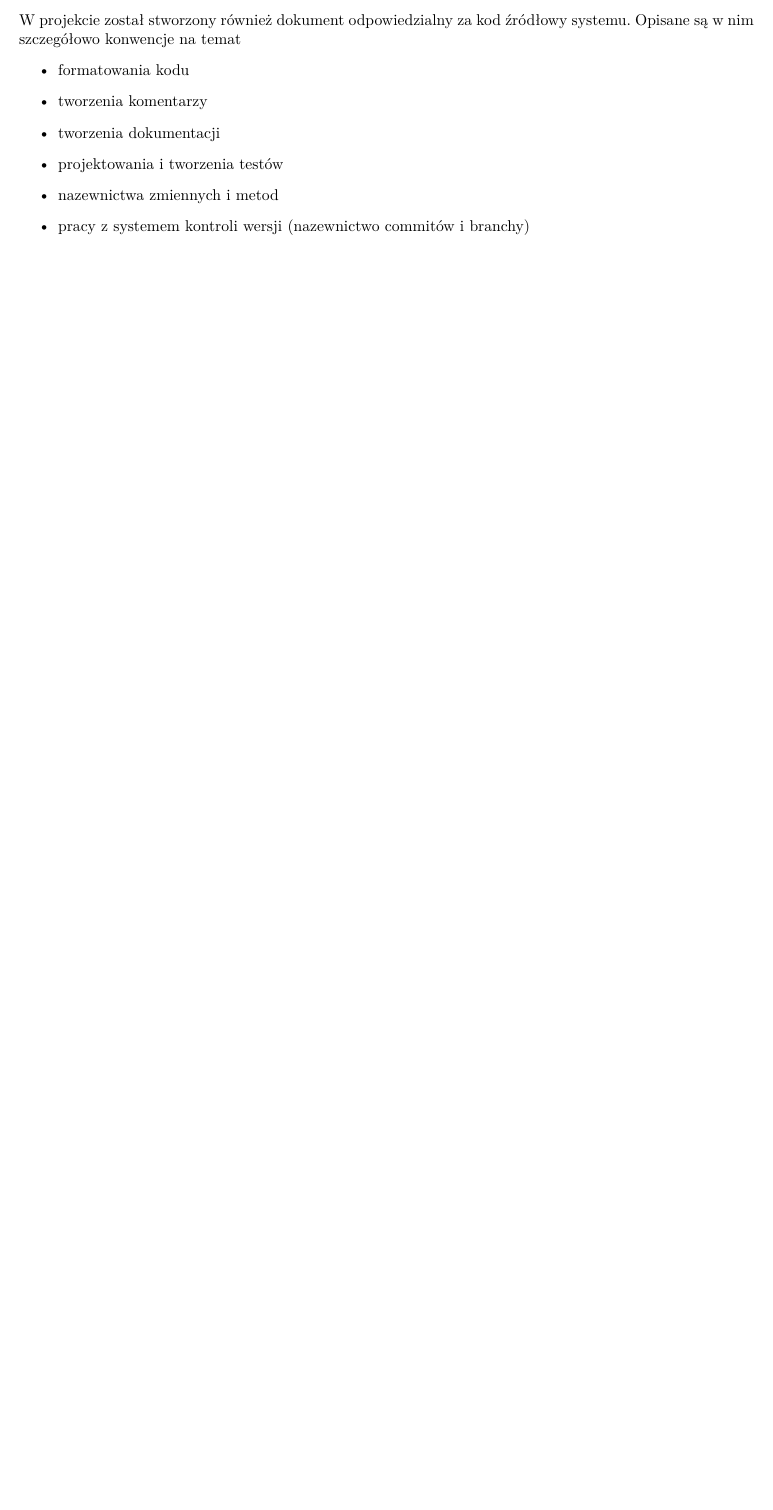
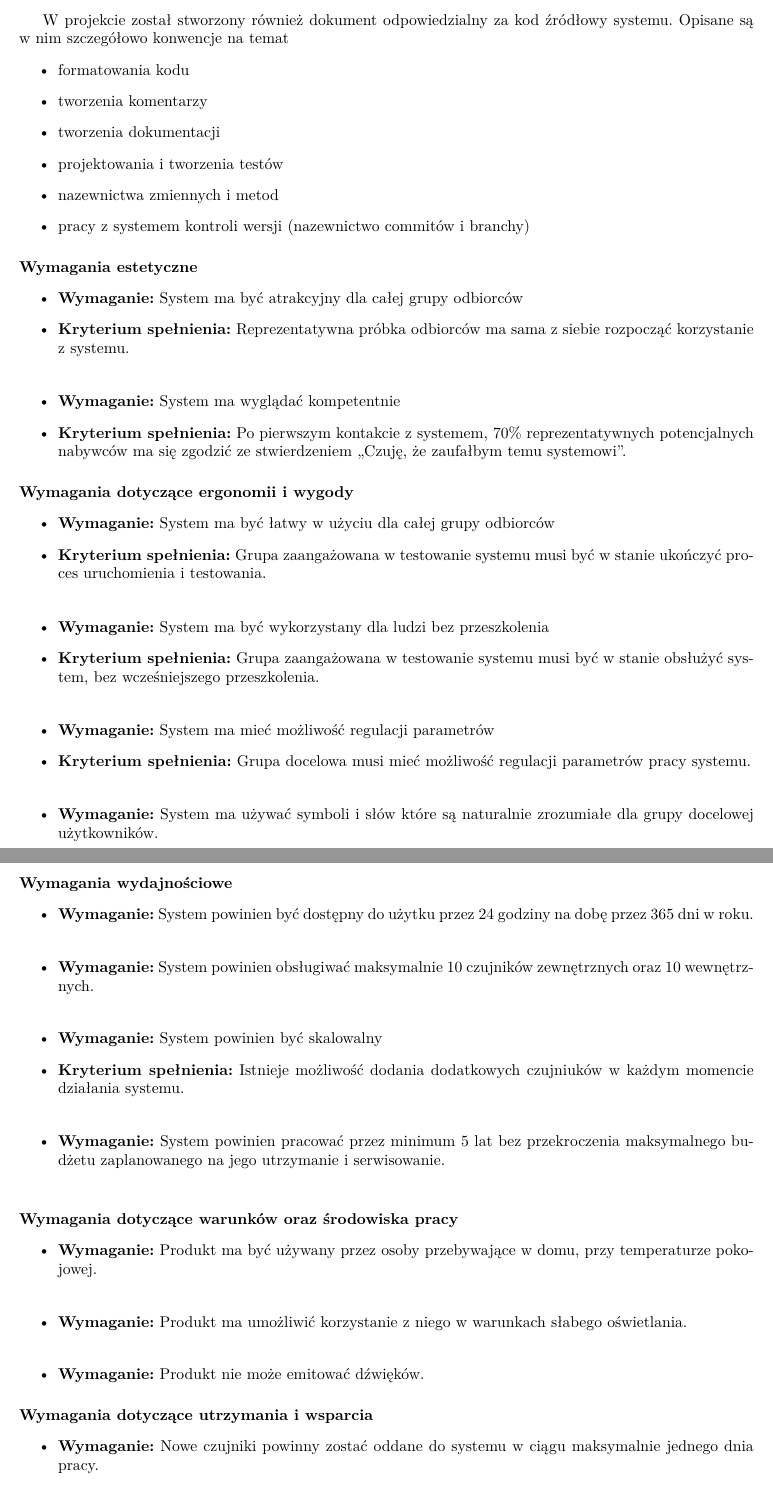
Before and after one commit to JuliaSzulc/Efficient-House-Energy-Management-Using-Self-Learning-AI, a LaTeX document (documentation/dla-wozniaka/wymagania-jakosciowe.tex): part of page 2 of 2 before the commit and two parts of pages 2 and 3 of 3 after it, the two joined at a grey line, cut so that both start at the same text, the shorter picture padded with empty space. Compiled offline with pdfLaTeX.

Commit message:
4 etap fix

```diff
--- a/documentation/dla-wozniaka/wymagania-jakosciowe.tex
+++ b/documentation/dla-wozniaka/wymagania-jakosciowe.tex
@@ -58,3 +59,61 @@ W projekcie został stworzony również dokument odpowiedzialny za kod źródło
 \item pracy z systemem kontroli wersji (nazewnictwo commitów i branchy)
 \end{itemize}
 
+
+\paragraph{Wymagania estetyczne}
+\begin{itemize}
+\item \textbf{Wymaganie:} System ma być atrakcyjny dla całej grupy odbiorców
+\item \textbf{Kryterium spełnienia:} Reprezentatywna próbka odbiorców ma sama z siebie rozpocząć korzystanie z~systemu.\\
+\end{itemize}
+\begin{itemize}
+\item \textbf{Wymaganie:} System ma wyglądać kompetentnie
+\item \textbf{Kryterium spełnienia:} Po pierwszym kontakcie z systemem, 70\% reprezentatywnych potencjalnych nabywców ma się zgodzić ze stwierdzeniem „Czuję, że zaufałbym temu systemowi”.
+\end{itemize}
+
+\paragraph{Wymagania dotyczące ergonomii i wygody}
+\begin{itemize}
+\item \textbf{Wymaganie:} System ma być łatwy w użyciu dla całej grupy odbiorców
+\item \textbf{Kryterium spełnienia:} Grupa zaangażowana w testowanie systemu musi być w stanie ukończyć proces uruchomienia i testowania.\\
+\end{itemize}
+\begin{itemize}
+\item \textbf{Wymaganie:} System ma być wykorzystany dla ludzi bez przeszkolenia
+\item \textbf{Kryterium spełnienia:} Grupa zaangażowana w testowanie systemu musi być w stanie obsłużyć system, bez wcześniejszego przeszkolenia.\\
+\end{itemize}
+\begin{itemize}
+\item \textbf{Wymaganie:} System ma mieć możliwość regulacji parametrów
+\item \textbf{Kryterium spełnienia:} Grupa docelowa musi mieć możliwość regulacji parametrów pracy systemu.\\
+\end{itemize}
+\begin{itemize}
+\item \textbf{Wymaganie:} System ma używać symboli i słów które są naturalnie zrozumiałe dla grupy docelowej użytkowników.
+\end{itemize}
+
+\paragraph{Wymagania wydajnościowe}
+\begin{itemize}
+\item \textbf{Wymaganie:} System powinien być dostępny do użytku przez 24 godziny na dobę przez 365 dni w roku.\\
+\end{itemize}
+\begin{itemize}
+\item \textbf{Wymaganie:} System powinien obsługiwać maksymalnie 10 czujników zewnętrznych oraz 10 wewnętrznych.\\
+\end{itemize}
+\begin{itemize}
+\item \textbf{Wymaganie:} System powinien być skalowalny
+\item \textbf{Kryterium spełnienia:} Istnieje możliwość dodania dodatkowych czujniuków w każdym momencie działania systemu.\\
+\end{itemize}
+\begin{itemize}
+\item \textbf{Wymaganie:} System powinien pracować przez minimum 5 lat bez przekroczenia maksymalnego budżetu zaplanowanego na jego utrzymanie i serwisowanie.\\
+\end{itemize}
+
+\paragraph{Wymagania dotyczące warunków oraz środowiska pracy}
+\begin{itemize}
+\item \textbf{Wymaganie:} Produkt ma być używany przez osoby przebywające w domu, przy temperaturze pokojowej.\\
+\end{itemize}
+\begin{itemize}
+\item \textbf{Wymaganie:} Produkt ma umożliwić korzystanie z niego w warunkach słabego oświetlania.\\
+\end{itemize}
+\begin{itemize}
+\item \textbf{Wymaganie:} Produkt nie może emitować dźwięków.
+\end{itemize}
+
+\paragraph{Wymagania dotyczące utrzymania i wsparcia}
+\begin{itemize}
+\item \textbf{Wymaganie:} Nowe czujniki powinny zostać oddane do systemu w ciągu maksymalnie jednego dnia pracy.\\
+\end{itemize}
```
Also changed, not shown: documentation/dla-wozniaka/wymagania-jakosciowe.pdf, documentation/dla-wozniaka/wymagania-jakosciowe.tex (21 more changed lines).
